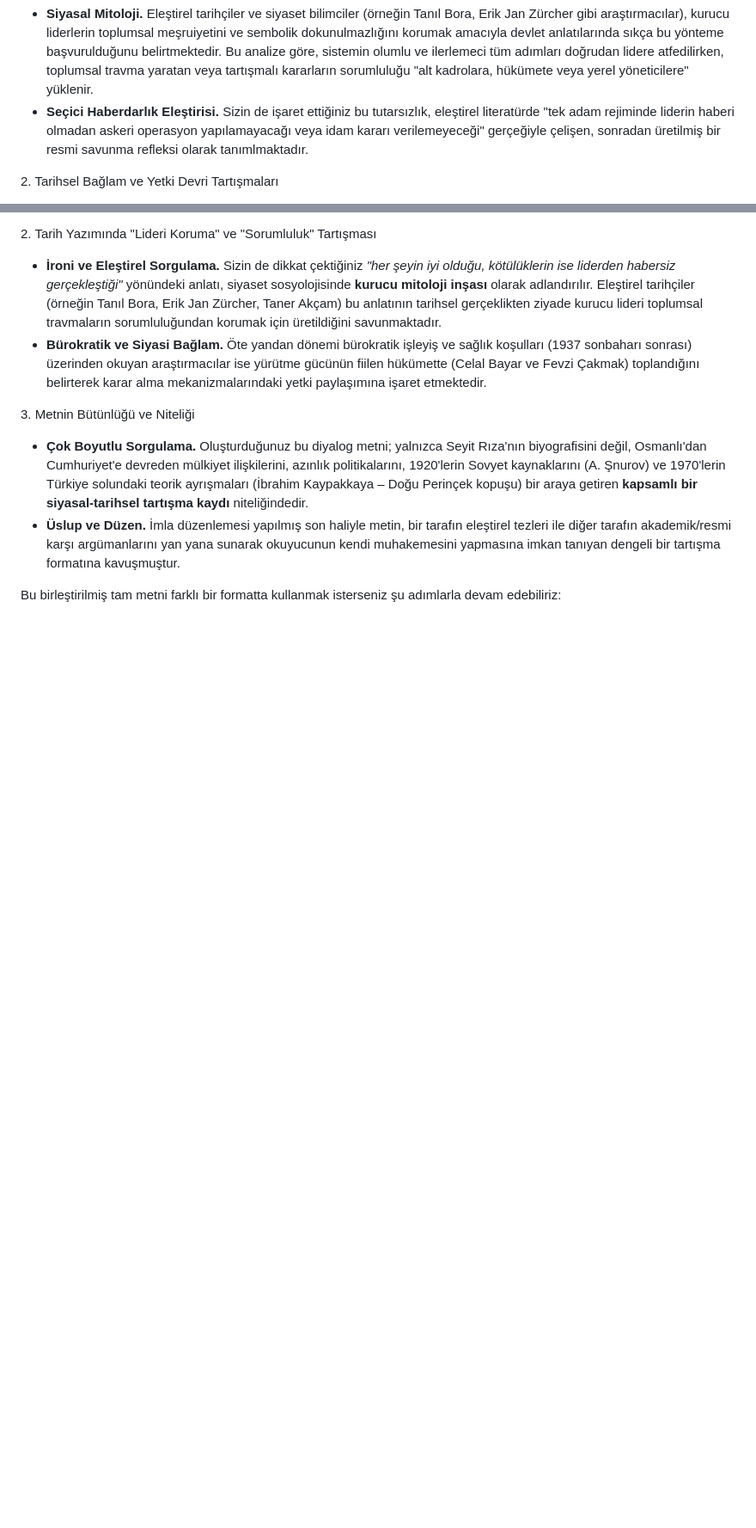
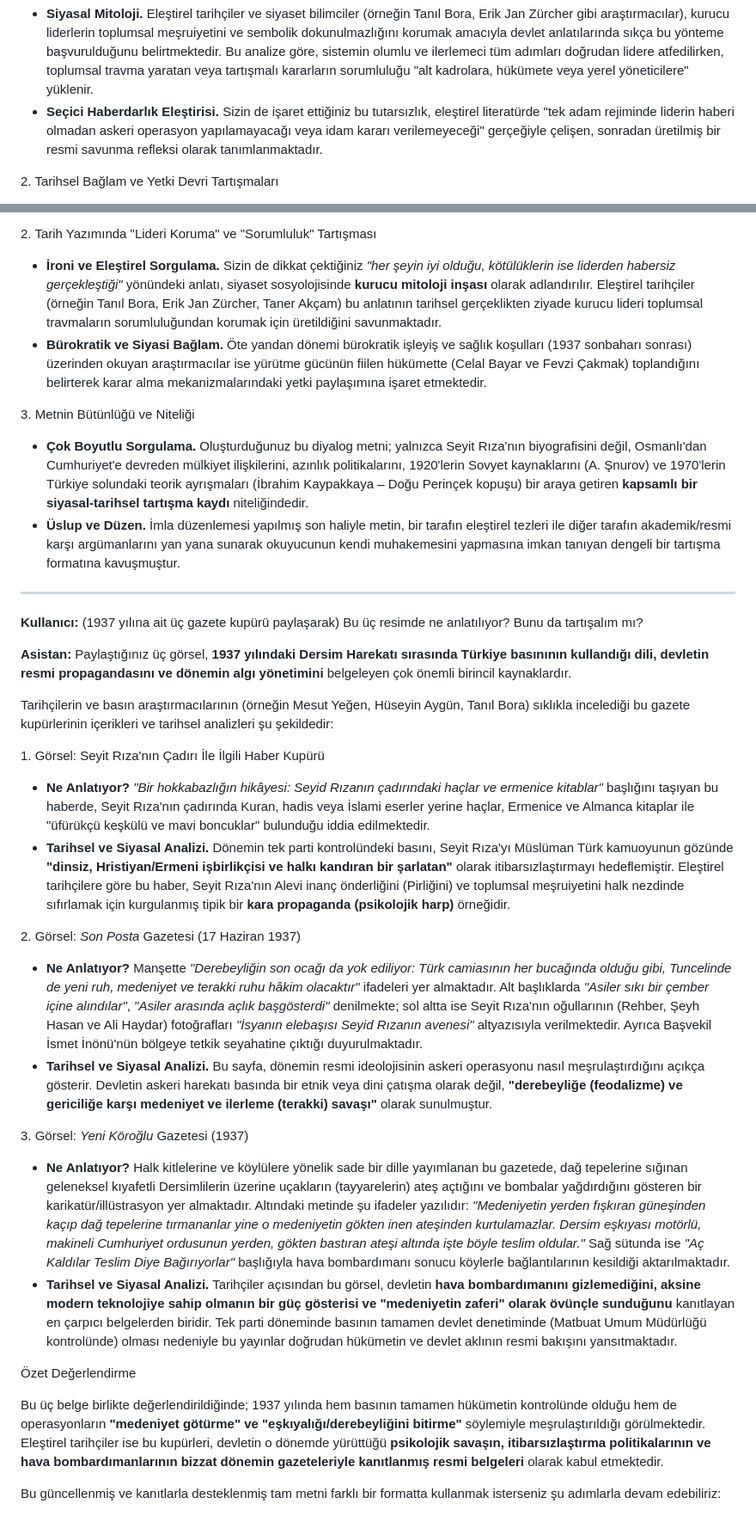
Before and after one commit to husnu36-tech/naturalplatform-dogalplatform, a Markdown page: Seyit Rıza, Kemalizm, İbrahim Kaypakkaya ve Tarihsel Hesaplaşma Üzerine Sohbet Kaydı.md, 2 parts joined by grey strips. Shown at 86% size. GitHub-like rendering; blank space fills up the shorter version.

Commit message:
Enhance discussion on 1937 Dersim Operation sources
Updated the document to include a detailed analysis of three newspaper clippings from 1937 related to the Dersim Operation, highlighting the state's propaganda and historical context.

```diff
--- a/Seyit Rıza, Kemalizm, İbrahim Kaypakkaya ve Tarihsel Hesaplaşma Üzerine Sohbet Kaydı.md
+++ b/Seyit Rıza, Kemalizm, İbrahim Kaypakkaya ve Tarihsel Hesaplaşma Üzerine Sohbet Kaydı.md
@@ -82,7 +82,7 @@ Bu durum ve benzeri tarihsel olaylar üzerine yapılan akademik değerlendirmele
 1\. "Lideri Koruma" ve Resmi Tarih İnşası
 
 * **Siyasal Mitoloji.** Eleştirel tarihçiler ve siyaset bilimciler (örneğin Tanıl Bora, Erik Jan Zürcher gibi araştırmacılar), kurucu liderlerin toplumsal meşruiyetini ve sembolik dokunulmazlığını korumak amacıyla devlet anlatılarında sıkça bu yönteme başvurulduğunu belirtmektedir. Bu analize göre, sistemin olumlu ve ilerlemeci tüm adımları doğrudan lidere atfedilirken, toplumsal travma yaratan veya tartışmalı kararların sorumluluğu "alt kadrolara, hükümete veya yerel yöneticilere" yüklenir.
-* **Seçici Haberdarlık Eleştirisi.** Sizin de işaret ettiğiniz bu tutarsızlık, eleştirel literatürde "tek adam rejiminde liderin haberi olmadan askeri operasyon yapılamayacağı veya idam kararı verilemeyeceği" gerçeğiyle çelişen, sonradan üretilmiş bir resmi savunma refleksi olarak tanımlmaktadır.
+* **Seçici Haberdarlık Eleştirisi.** Sizin de işaret ettiğiniz bu tutarsızlık, eleştirel literatürde "tek adam rejiminde liderin haberi olmadan askeri operasyon yapılamayacağı veya idam kararı verilemeyeceği" gerçeğiyle çelişen, sonradan üretilmiş bir resmi savunma refleksi olarak tanımlanmaktadır.
 
 2\. Tarihsel Bağlam ve Yetki Devri Tartışmaları
 
@@ -567,4 +567,31 @@ Paylaştığınız metnin yapısı ve içeriği, tarih yazımındaki iki farklı
 * **Çok Boyutlu Sorgulama.** Oluşturduğunuz bu diyalog metni; yalnızca Seyit Rıza'nın biyografisini değil, Osmanlı'dan Cumhuriyet'e devreden mülkiyet ilişkilerini, azınlık politikalarını, 1920'lerin Sovyet kaynaklarını (A. Şnurov) ve 1970'lerin Türkiye solundaki teorik ayrışmaları (İbrahim Kaypakkaya – Doğu Perinçek kopuşu) bir araya getiren **kapsamlı bir siyasal-tarihsel tartışma kaydı** niteliğindedir.
 * **Üslup ve Düzen.** İmla düzenlemesi yapılmış son haliyle metin, bir tarafın eleştirel tezleri ile diğer tarafın akademik/resmi karşı argümanlarını yan yana sunarak okuyucunun kendi muhakemesini yapmasına imkan tanıyan dengeli bir tartışma formatına kavuşmuştur.
 
-Bu birleştirilmiş tam metni farklı bir formatta kullanmak isterseniz şu adımlarla devam edebiliriz:
+---
+
+**Kullanıcı:** (1937 yılına ait üç gazete kupürü paylaşarak) Bu üç resimde ne anlatılıyor? Bunu da tartışalım mı?
+
+**Asistan:** Paylaştığınız üç görsel, **1937 yılındaki Dersim Harekatı sırasında Türkiye basınının kullandığı dili, devletin resmi propagandasını ve dönemin algı yönetimini** belgeleyen çok önemli birincil kaynaklardır.
+
+Tarihçilerin ve basın araştırmacılarının (örneğin Mesut Yeğen, Hüseyin Aygün, Tanıl Bora) sıklıkla incelediği bu gazete kupürlerinin içerikleri ve tarihsel analizleri şu şekildedir:
+
+1\. Görsel: Seyit Rıza'nın Çadırı İle İlgili Haber Kupürü
+
+* **Ne Anlatıyor?** *"Bir hokkabazlığın hikâyesi: Seyid Rızanın çadırındaki haçlar ve ermenice kitablar"* başlığını taşıyan bu haberde, Seyit Rıza'nın çadırında Kuran, hadis veya İslami eserler yerine haçlar, Ermenice ve Almanca kitaplar ile "üfürükçü keşkülü ve mavi boncuklar" bulunduğu iddia edilmektedir.
+* **Tarihsel ve Siyasal Analizi.** Dönemin tek parti kontrolündeki basını, Seyit Rıza'yı Müslüman Türk kamuoyunun gözünde **"dinsiz, Hristiyan/Ermeni işbirlikçisi ve halkı kandıran bir şarlatan"** olarak itibarsızlaştırmayı hedeflemiştir. Eleştirel tarihçilere göre bu haber, Seyit Rıza'nın Alevi inanç önderliğini (Pirliğini) ve toplumsal meşruiyetini halk nezdinde sıfırlamak için kurgulanmış tipik bir **kara propaganda (psikolojik harp)** örneğidir.
+
+2\. Görsel: *Son Posta* Gazetesi (17 Haziran 1937\)
+
+* **Ne Anlatıyor?** Manşette *"Derebeyliğin son ocağı da yok ediliyor: Türk camiasının her bucağında olduğu gibi, Tuncelinde de yeni ruh, medeniyet ve terakki ruhu hâkim olacaktır"* ifadeleri yer almaktadır. Alt başlıklarda *"Asiler sıkı bir çember içine alındılar"*, *"Asiler arasında açlık başgösterdi"* denilmekte; sol altta ise Seyit Rıza'nın oğullarının (Rehber, Şeyh Hasan ve Ali Haydar) fotoğrafları *"İsyanın elebaşısı Seyid Rızanın avenesi"* altyazısıyla verilmektedir. Ayrıca Başvekil İsmet İnönü'nün bölgeye tetkik seyahatine çıktığı duyurulmaktadır.
+* **Tarihsel ve Siyasal Analizi.** Bu sayfa, dönemin resmi ideolojisinin askeri operasyonu nasıl meşrulaştırdığını açıkça gösterir. Devletin askeri harekatı basında bir etnik veya dini çatışma olarak değil, **"derebeyliğe (feodalizme) ve gericiliğe karşı medeniyet ve ilerleme (terakki) savaşı"** olarak sunulmuştur.
+
+3\. Görsel: *Yeni Köroğlu* Gazetesi (1937)
+
+* **Ne Anlatıyor?** Halk kitlelerine ve köylülere yönelik sade bir dille yayımlanan bu gazetede, dağ tepelerine sığınan geleneksel kıyafetli Dersimlilerin üzerine uçakların (tayyarelerin) ateş açtığını ve bombalar yağdırdığını gösteren bir karikatür/illüstrasyon yer almaktadır. Altındaki metinde şu ifadeler yazılıdır: *"Medeniyetin yerden fışkıran güneşinden kaçıp dağ tepelerine tırmananlar yine o medeniyetin gökten inen ateşinden kurtulamazlar. Dersim eşkıyası motörlü, makineli Cumhuriyet ordusunun yerden, gökten bastıran ateşi altında işte böyle teslim oldular."* Sağ sütunda ise *"Aç Kaldılar Teslim Diye Bağırıyorlar"* başlığıyla hava bombardımanı sonucu köylerle bağlantılarının kesildiği aktarılmaktadır.
+* **Tarihsel ve Siyasal Analizi.** Tarihçiler açısından bu görsel, devletin **hava bombardımanını gizlemediğini, aksine modern teknolojiye sahip olmanın bir güç gösterisi ve "medeniyetin zaferi" olarak övünçle sunduğunu** kanıtlayan en çarpıcı belgelerden biridir. Tek parti döneminde basının tamamen devlet denetiminde (Matbuat Umum Müdürlüğü kontrolünde) olması nedeniyle bu yayınlar doğrudan hükümetin ve devlet aklının resmi bakışını yansıtmaktadır.
+
+Özet Değerlendirme
+
+Bu üç belge birlikte değerlendirildiğinde; 1937 yılında hem basının tamamen hükümetin kontrolünde olduğu hem de operasyonların **"medeniyet götürme" ve "eşkıyalığı/derebeyliğini bitirme"** söylemiyle meşrulaştırıldığı görülmektedir. Eleştirel tarihçiler ise bu kupürleri, devletin o dönemde yürüttüğü **psikolojik savaşın, itibarsızlaştırma politikalarının ve hava bombardımanlarının bizzat dönemin gazeteleriyle kanıtlanmış resmi belgeleri** olarak kabul etmektedir.
+
+Bu güncellenmiş ve kanıtlarla desteklenmiş tam metni farklı bir formatta kullanmak isterseniz şu adımlarla devam edebiliriz:
```
